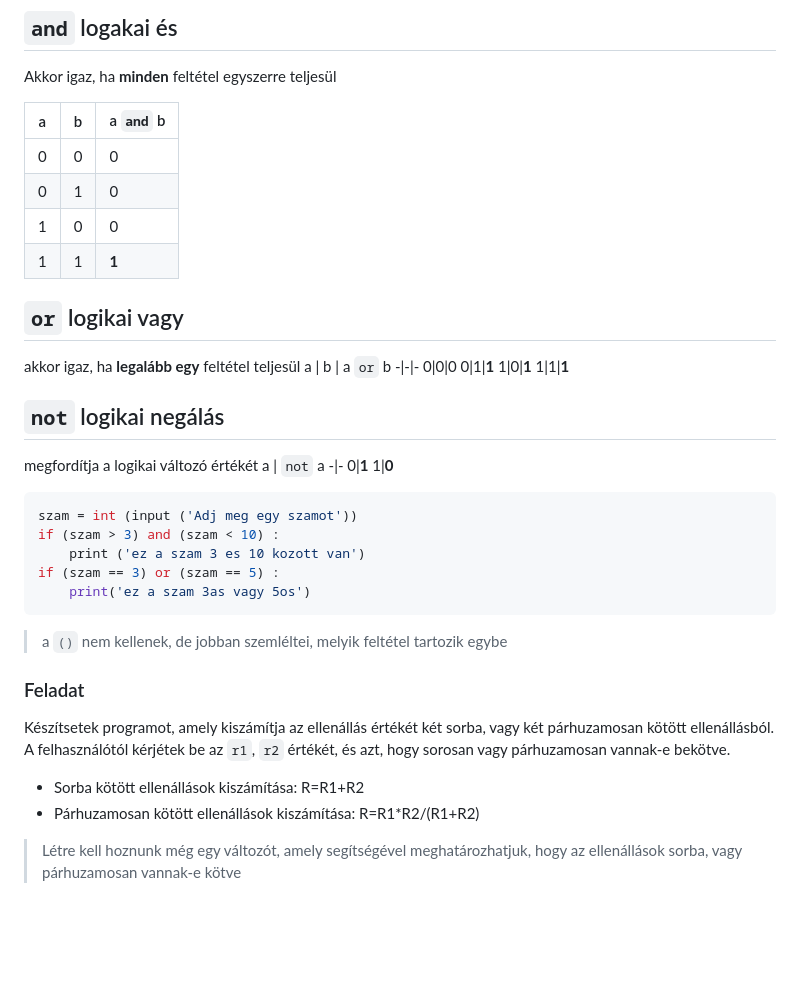
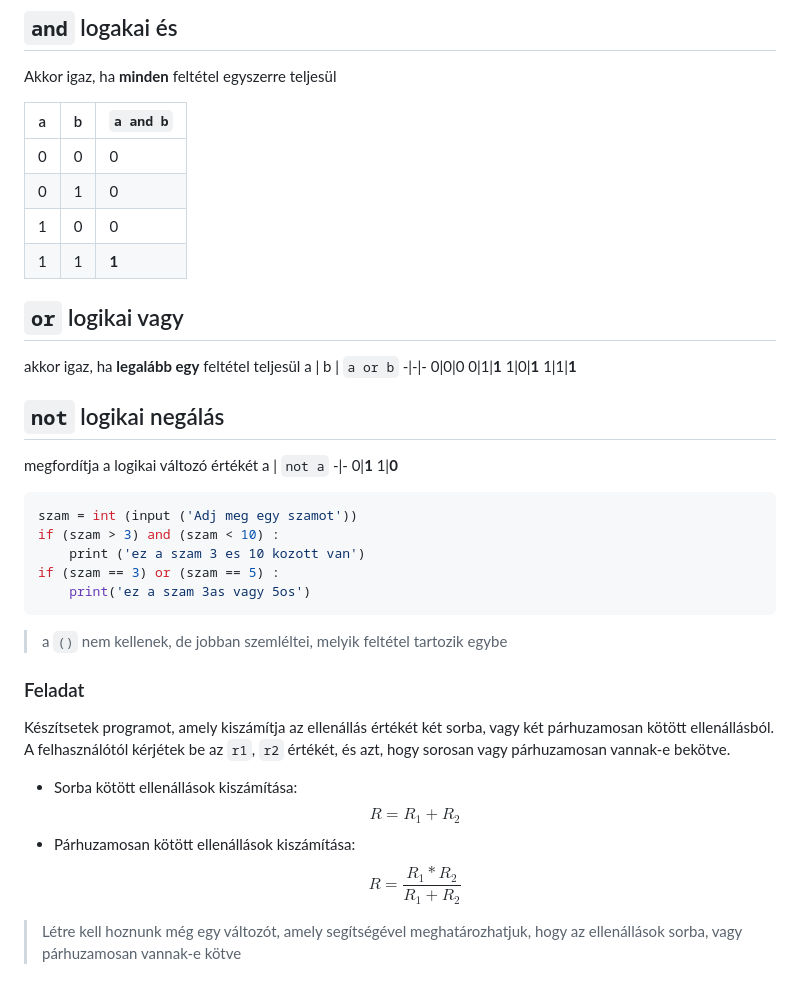
Before and after one commit to SpsKnSK/api, a Markdown page: Lessons_hu/05_if_hu.md, the part around the change. GitHub-like rendering; blank space fills up the shorter version.

```diff
--- a/Lessons_hu/05_if_hu.md
+++ b/Lessons_hu/05_if_hu.md
@@ -135,7 +135,7 @@ Kérjünk be egy számot, majd állapítsuk meg páratlan-e, vagy páros.
 ## `and` logakai és
 Akkor igaz, ha **minden** feltétel egyszerre teljesül
 
-a | b | a `and` b
+a | b | `a and b`
 -|-|-
 0|0|0
 0|1|0
@@ -144,7 +144,7 @@ a | b | a `and` b
 
 ## `or` logikai vagy
 akkor igaz, ha **legalább egy** feltétel teljesül
-a | b | a `or` b
+a | b | `a or b`
 -|-|-
 0|0|0
 0|1|**1**
@@ -153,7 +153,7 @@ a | b | a `or` b
 
 ## `not` logikai negálás
 megfordítja a logikai változó értékét
-a | `not` a
+a | `not a`
 -|-
 0|**1**
 1|**0**
@@ -170,8 +170,8 @@ if (szam == 3) or (szam == 5) :
 
 Készítsetek programot, amely kiszámítja az ellenállás értékét két sorba, vagy két párhuzamosan kötött ellenállásból. A felhasználótól kérjétek be az `r1`, `r2` értékét, és azt, hogy sorosan vagy párhuzamosan vannak-e bekötve.
 
-- Sorba kötött ellenállások kiszámítása: R=R1+R2
-- Párhuzamosan kötött ellenállások kiszámítása: R=R1*R2/(R1+R2)
+- Sorba kötött ellenállások kiszámítása: $$R = R_1 + R_2$$
+- Párhuzamosan kötött ellenállások kiszámítása: $$R=\frac{R_1*R_2}{R_1+R_2}$$
 
 > Létre kell hoznunk még egy változót, amely segítségével meghatározhatjuk, hogy az ellenállások sorba, vagy párhuzamosan vannak-e kötve
 
```
Also changed, not shown: Lessons_sk/05_if_sk.md (+7 -9 lines).
